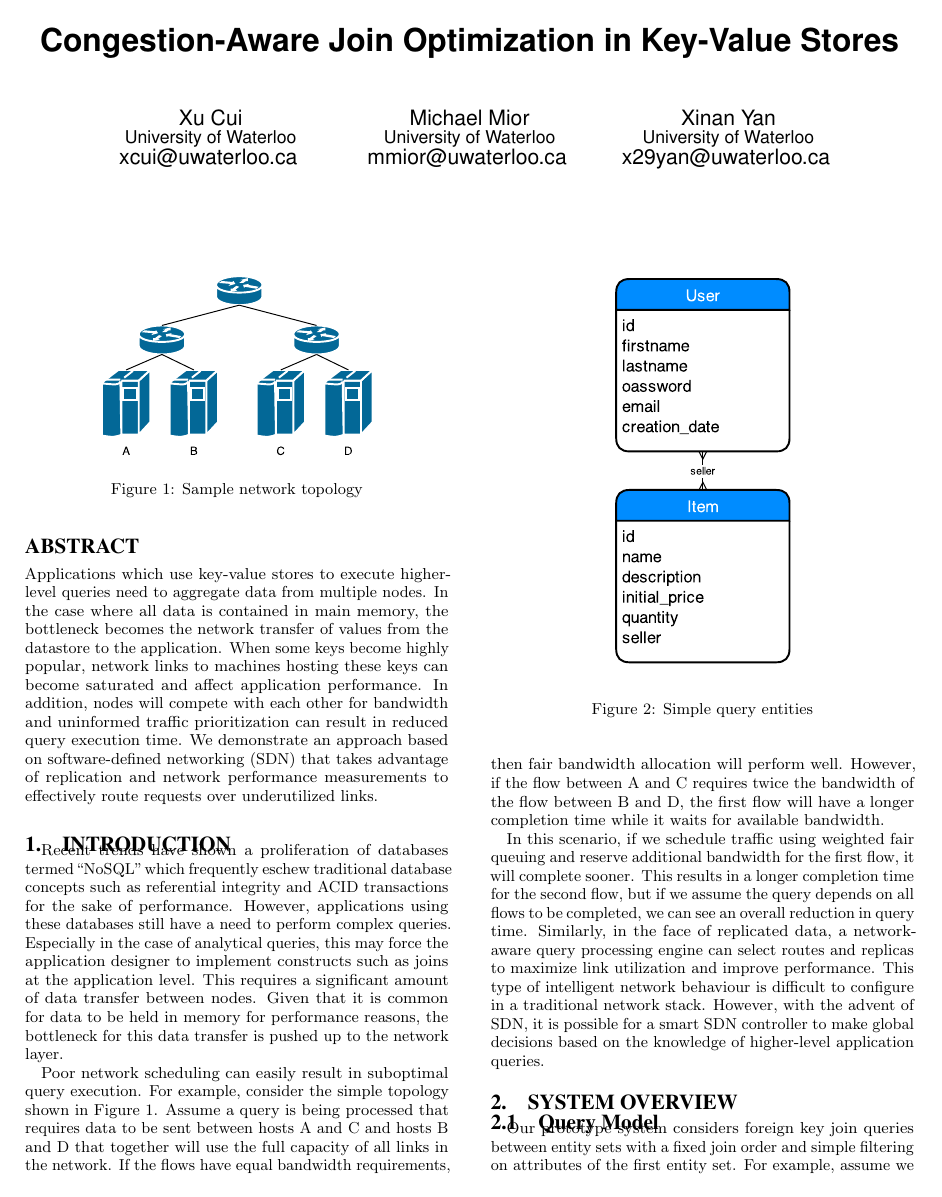
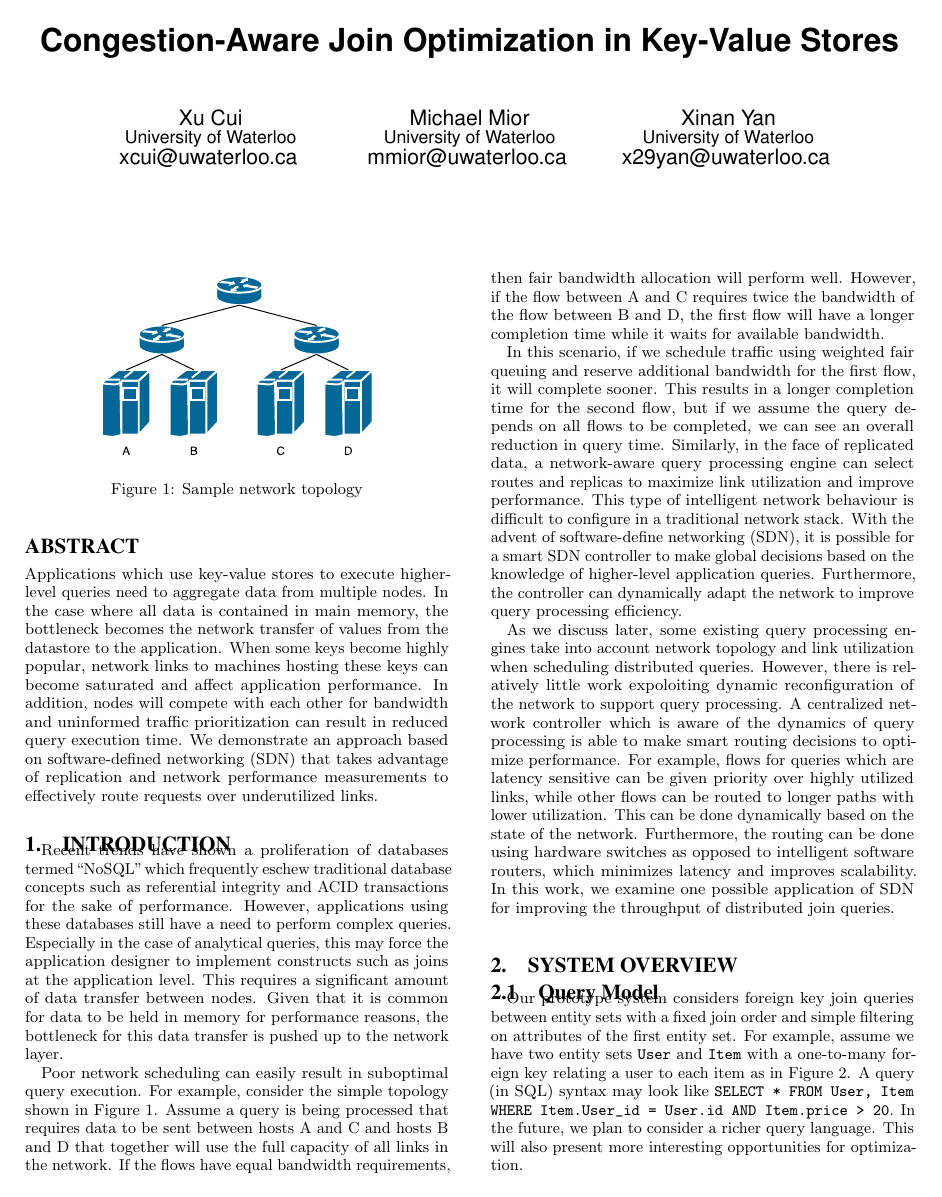
Before and after one commit to michaelmior/kvtest, a LaTeX paper (paper/paper.tex): page 1 of 3. Compiled offline with pdfLaTeX.

Commit message:
Expand introduction

```diff
--- a/paper/paper.tex
+++ b/paper/paper.tex
@@ -79,7 +79,16 @@ In this scenario, if we schedule traffic using weighted fair queuing and reserve
 This results in a longer completion time for the second flow, but if we assume the query depends on all flows to be completed, we can see an overall reduction in query time.
 Similarly, in the face of replicated data, a network-aware query processing engine can select routes and replicas to maximize link utilization and improve performance.
 This type of intelligent network behaviour is difficult to configure in a traditional network stack.
-However, with the advent of SDN, it is possible for a smart SDN controller to make global decisions based on the knowledge of higher-level application queries.
+With the advent of software-define networking (SDN), it is possible for a smart SDN controller to make global decisions based on the knowledge of higher-level application queries.
+Furthermore, the controller can dynamically adapt the network to improve query processing efficiency.
+
+As we discuss later, some existing query processing engines take into account network topology and link utilization when scheduling distributed queries.
+However, there is relatively little work expoloiting dynamic reconfiguration of the network to support query processing.
+A centralized network controller which is aware of the dynamics of query processing is able to make smart routing decisions to optimize performance.
+For example, flows for queries which are latency sensitive can be given priority over highly utilized links, while other flows can be routed to longer paths with lower utilization.
+This can be done dynamically based on the state of the network.
+Furthermore, the routing can be done using hardware switches as opposed to intelligent software routers, which minimizes latency and improves scalability.
+In this work, we examine one possible application of SDN for improving the throughput of distributed join queries.
 
 \section{System Overview}
 
```
